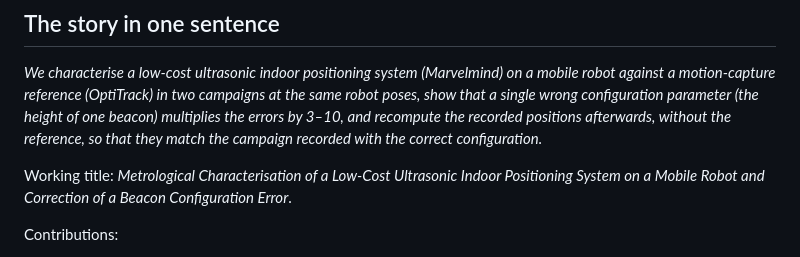
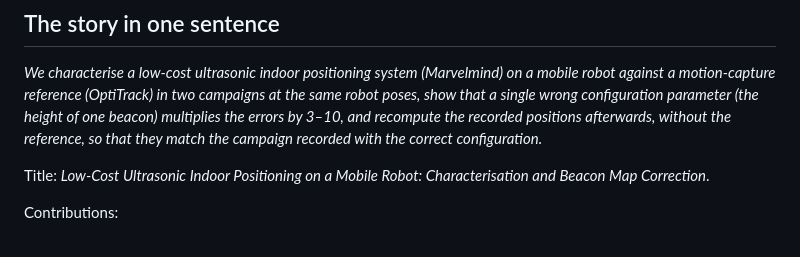
Before and after one commit to beratbalcibaran/kelo_docker, a Markdown page: idee.md, the part around the change. GitHub-like rendering.

Commit message:
idee.md: update title

```diff
--- a/idee.md
+++ b/idee.md
@@ -23,8 +23,8 @@ single wrong configuration parameter (the height of one beacon) multiplies the e
 recompute the recorded positions afterwards, without the reference, so that they match the campaign
 recorded with the correct configuration.*
 
-Working title: *Metrological Characterisation of a Low-Cost Ultrasonic Indoor Positioning System on
-a Mobile Robot and Correction of a Beacon Configuration Error*.
+Title: *Low-Cost Ultrasonic Indoor Positioning on a Mobile Robot: Characterisation and Beacon Map
+Correction*.
 
 Contributions:
 
```
